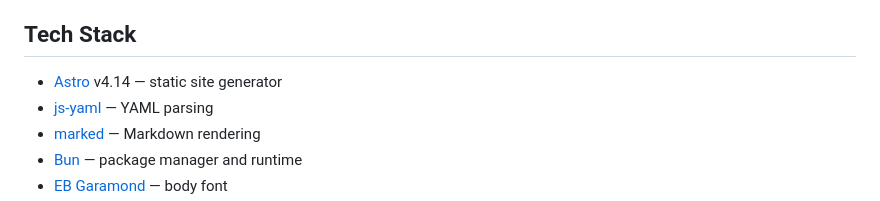
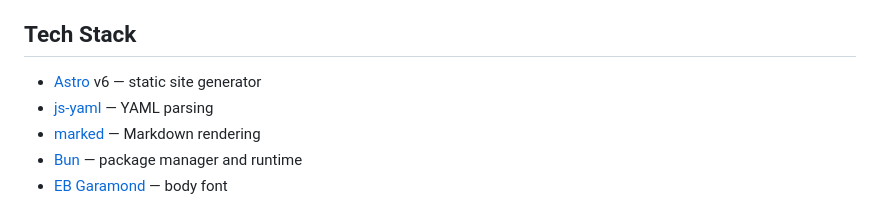
Before and after one commit to jerieljan/magnifica-humanitas, a Markdown page: README.md, the part around the change. GitHub-like rendering.

```diff
--- a/README.md
+++ b/README.md
@@ -63,7 +63,7 @@ The `enrichment:` field on every paragraph is intentionally left empty. It is de
 
 ## Tech Stack
 
-- [Astro](https://astro.build/) v4.14 — static site generator
+- [Astro](https://astro.build/) v6 — static site generator
 - [js-yaml](https://github.com/nodeca/js-yaml) — YAML parsing
 - [marked](https://marked.js.org/) — Markdown rendering
 - [Bun](https://bun.sh/) — package manager and runtime
```
Also changed, not shown: AGENTS.md (+4 -2 lines).
